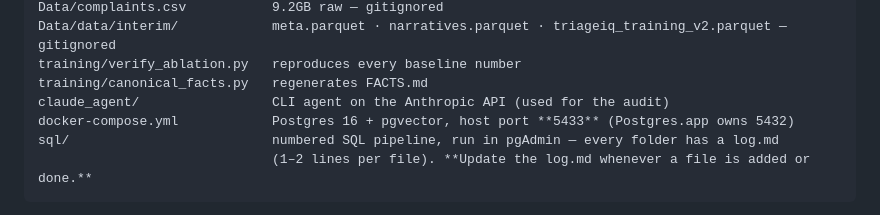
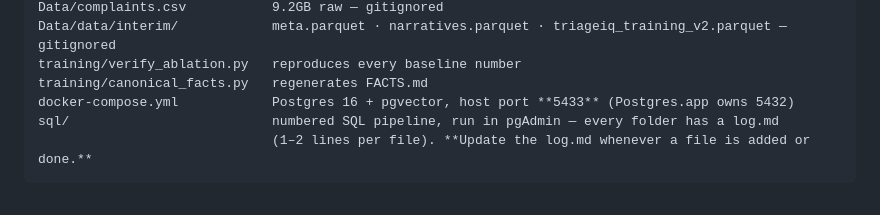
Before and after one commit to Bajaj30/TriageIQ, a Markdown page: CLAUDE.md, the part around the change. Drawn GitHub-style.

Commit message:
CLAUDE.md: drop claude_agent/ from repo map (deleted on remote)
Co-Authored-By: Claude Opus 5.5 <noreply@anthropic.com>

```diff
--- a/CLAUDE.md
+++ b/CLAUDE.md
@@ -111,7 +111,6 @@ Data/complaints.csv           9.2GB raw — gitignored
 Data/data/interim/            meta.parquet · narratives.parquet · triageiq_training_v2.parquet — gitignored
 training/verify_ablation.py   reproduces every baseline number
 training/canonical_facts.py   regenerates FACTS.md
-claude_agent/                 CLI agent on the Anthropic API (used for the audit)
 docker-compose.yml            Postgres 16 + pgvector, host port **5433** (Postgres.app owns 5432)
 sql/                          numbered SQL pipeline, run in pgAdmin — every folder has a log.md
                               (1–2 lines per file). **Update the log.md whenever a file is added or done.**
```
